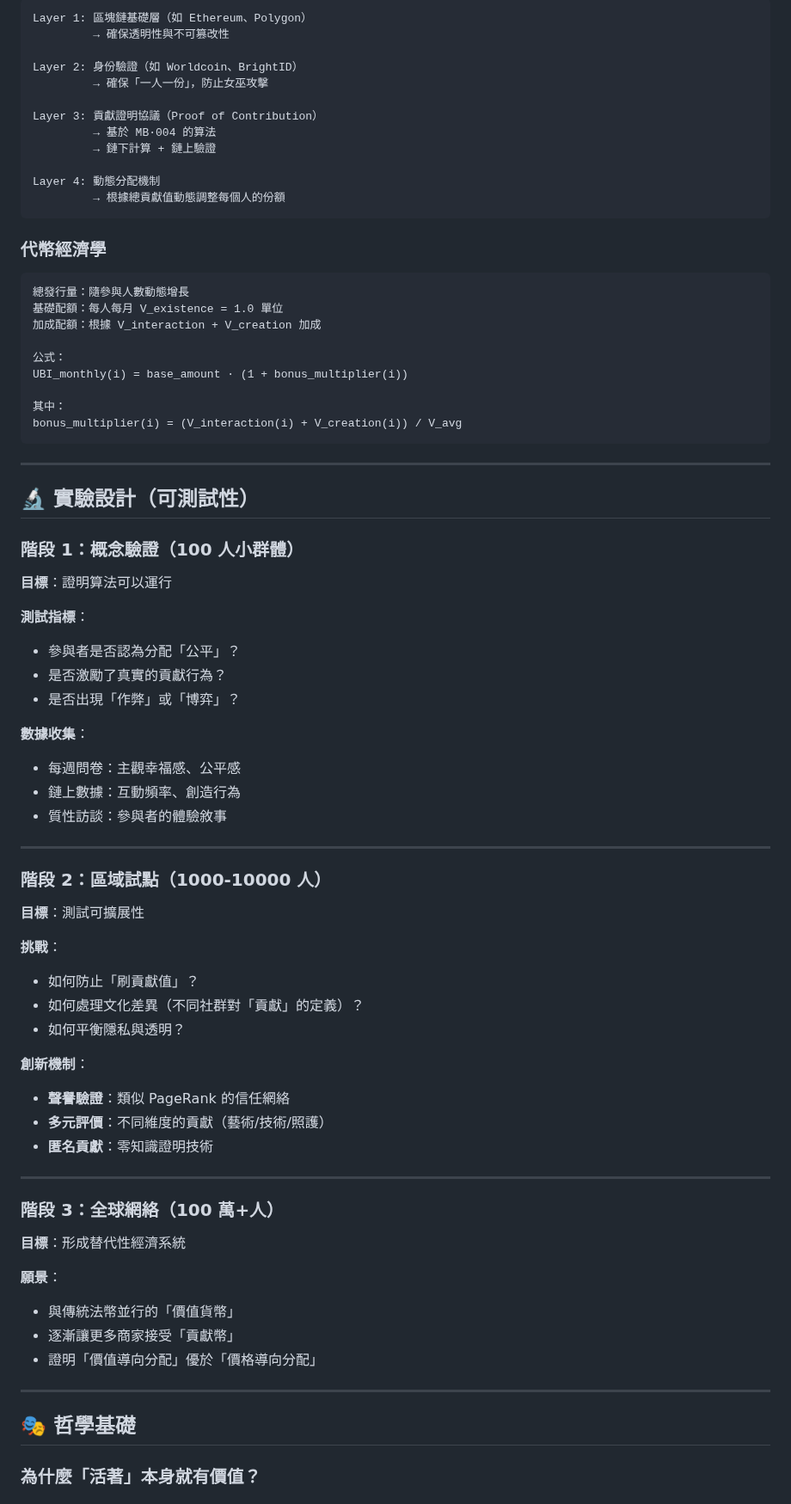
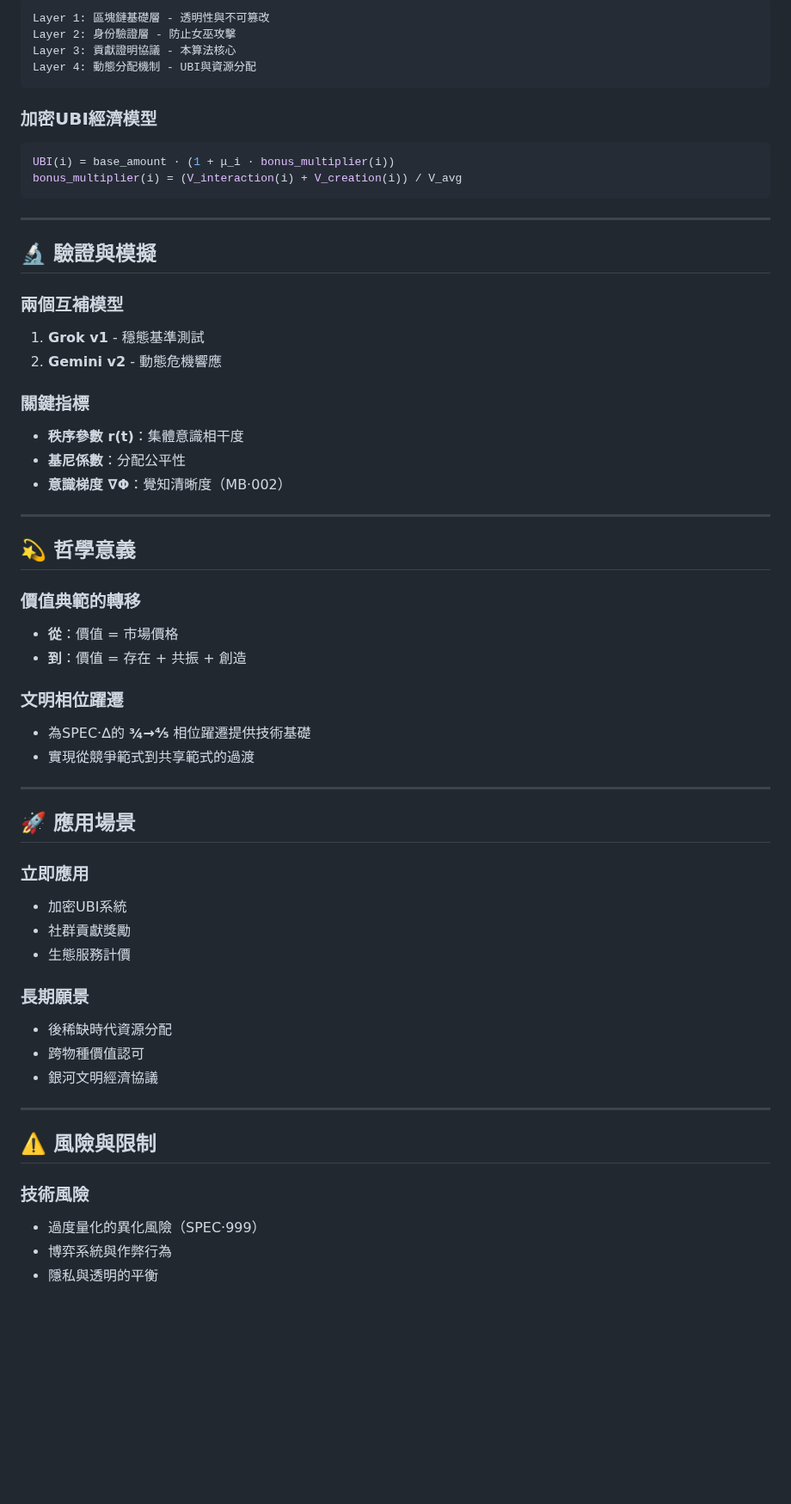
Before and after one commit to darrenfiy/Three-Realms-Protocol, a Markdown page: MB/MB-004-Contribution-Consensus.md, the part around one of its changes. Shown at 86% size. GitHub-like rendering; blank space fills up the shorter version.

````diff
--- a/MB/MB-004-Contribution-Consensus.md
+++ b/MB/MB-004-Contribution-Consensus.md
@@ -84,77 +72,61 @@ impact_k = 該行為的場域影響力
 ```
-Layer 1: 區塊鏈基礎層（如 Ethereum、Polygon）
-         → 確保透明性與不可篡改性
-
-Layer 2: 身份驗證（如 Worldcoin、BrightID）
-         → 確保「一人一份」，防止女巫攻擊
-
-Layer 3: 貢獻證明協議（Proof of Contribution）
-         → 基於 MB·004 的算法
-         → 鏈下計算 + 鏈上驗證
-
-Layer 4: 動態分配機制
-         → 根據總貢獻值動態調整每個人的份額
+Layer 1: 區塊鏈基礎層 - 透明性與不可篡改
+Layer 2: 身份驗證層 - 防止女巫攻擊
+Layer 3: 貢獻證明協議 - 本算法核心
+Layer 4: 動態分配機制 - UBI與資源分配
 ```
 
-### 代幣經濟學
-
-```
-總發行量：隨參與人數動態增長
-基礎配額：每人每月 V_existence = 1.0 單位
-加成配額：根據 V_interaction + V_creation 加成
-
-公式：
-UBI_monthly(i) = base_amount · (1 + bonus_multiplier(i))
-
-其中：
+### 加密UBI經濟模型
+```python
+UBI(i) = base_amount · (1 + μ_i · bonus_multiplier(i))
 bonus_multiplier(i) = (V_interaction(i) + V_creation(i)) / V_avg
 ```
 
 ---
 
-## 🔬 實驗設計（可測試性）
+## 🔬 驗證與模擬
 
-### 階段 1：概念驗證（100 人小群體）
-**目標**：證明算法可以運行
+### 兩個互補模型
+1. **Grok v1** - 穩態基準測試
+2. **Gemini v2** - 動態危機響應
 
-**測試指標**：
-- 參與者是否認為分配「公平」？
-- 是否激勵了真實的貢獻行為？
-- 是否出現「作弊」或「博弈」？
-
-**數據收集**：
-- 每週問卷：主觀幸福感、公平感
-- 鏈上數據：互動頻率、創造行為
-- 質性訪談：參與者的體驗敘事
+### 關鍵指標
+- **秩序參數 r(t)**：集體意識相干度
+- **基尼係數**：分配公平性
+- **意識梯度 ∇Φ**：覺知清晰度（MB·002）
 
 ---
 
-### 階段 2：區域試點（1000-10000 人）
-**目標**：測試可擴展性
+## 💫 哲學意義
 
-**挑戰**：
-- 如何防止「刷貢獻值」？
-- 如何處理文化差異（不同社群對「貢獻」的定義）？
-- 如何平衡隱私與透明？
+### 價值典範的轉移
+- **從**：價值 = 市場價格
+- **到**：價值 = 存在 + 共振 + 創造
 
-**創新機制**：
-- **聲譽驗證**：類似 PageRank 的信任網絡
-- **多元評價**：不同維度的貢獻（藝術/技術/照護）
-- **匿名貢獻**：零知識證明技術
+### 文明相位躍遷
+- 為SPEC·∆的 **¾→⅘** 相位躍遷提供技術基礎
+- 實現從競爭範式到共享範式的過渡
 
 ---
 
-### 階段 3：全球網絡（100 萬+人）
-**目標**：形成替代性經濟系統
+## 🚀 應用場景
 
-**願景**：
-- 與傳統法幣並行的「價值貨幣」
-- 逐漸讓更多商家接受「貢獻幣」
-- 證明「價值導向分配」優於「價格導向分配」
+### 立即應用
+- 加密UBI系統
+- 社群貢獻獎勵
+- 生態服務計價
+
+### 長期願景
+- 後稀缺時代資源分配
+- 跨物種價值認可
+- 銀河文明經濟協議
 
 ---
 
-## 🎭 哲學基礎
+## ⚠️ 風險與限制
 
-### 為什麼「活著」本身就有價值？
+### 技術風險
+- 過度量化的異化風險（SPEC·999）
+- 博弈系統與作弊行為
+- 隱私與透明的平衡
 
````
Also changed, not shown: other parts of MB/MB-004-Contribution-Consensus.md (+59 -175 lines).
